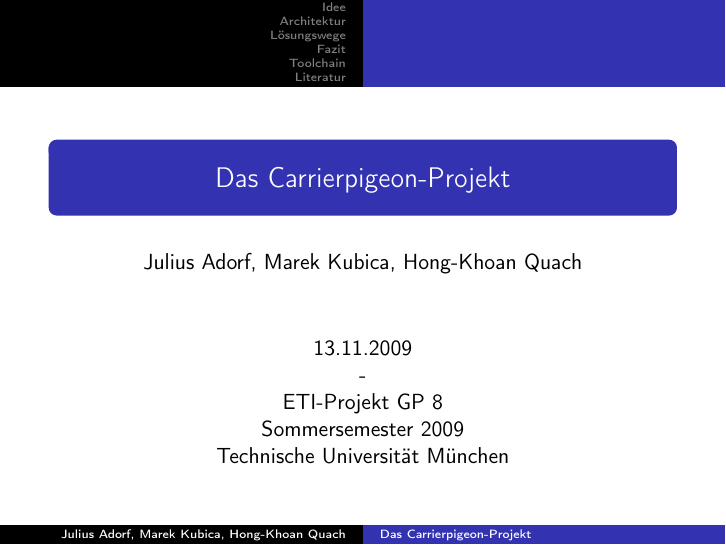
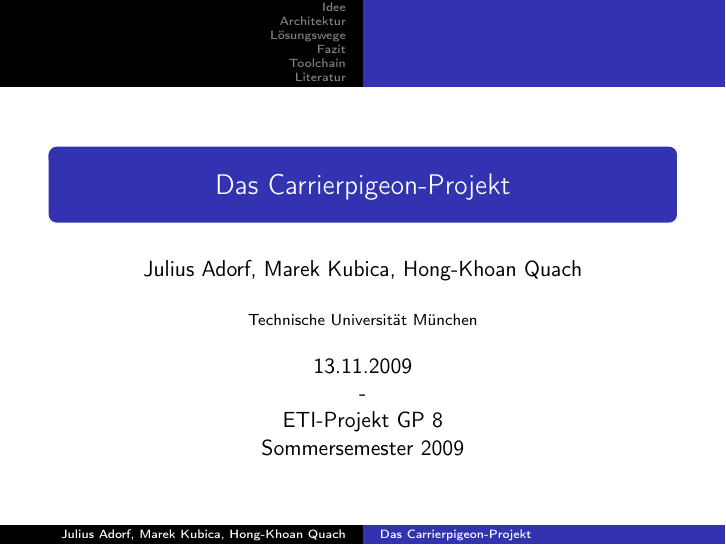
Before and after one commit to jeadorf/carrierpigeon, LaTeX slides (doc/presentation.tex): page 1 of 13. Compiled offline with pdfLaTeX.

Commit message:
Added institute field

```diff
--- a/doc/presentation.tex
+++ b/doc/presentation.tex
@@ -12,7 +12,8 @@
 \title{Das Carrierpigeon-Projekt}
 \author{Julius Adorf, Marek Kubica, Hong-Khoan Quach}
 
-\date{13.11.2009\\ -  \\ETI-Projekt GP 8 \\ Sommersemester 2009 \\ Technische Universität  München }
+\date{13.11.2009\\ -  \\ETI-Projekt GP 8 \\ Sommersemester 2009}
+\institute{Technische Universität München}
 
 % Entfernen der Navigationsleiste
 % Siehe auch http://wiki.ubuntuusers.de/ubuntuusers/LaTeX-Beamer
```
